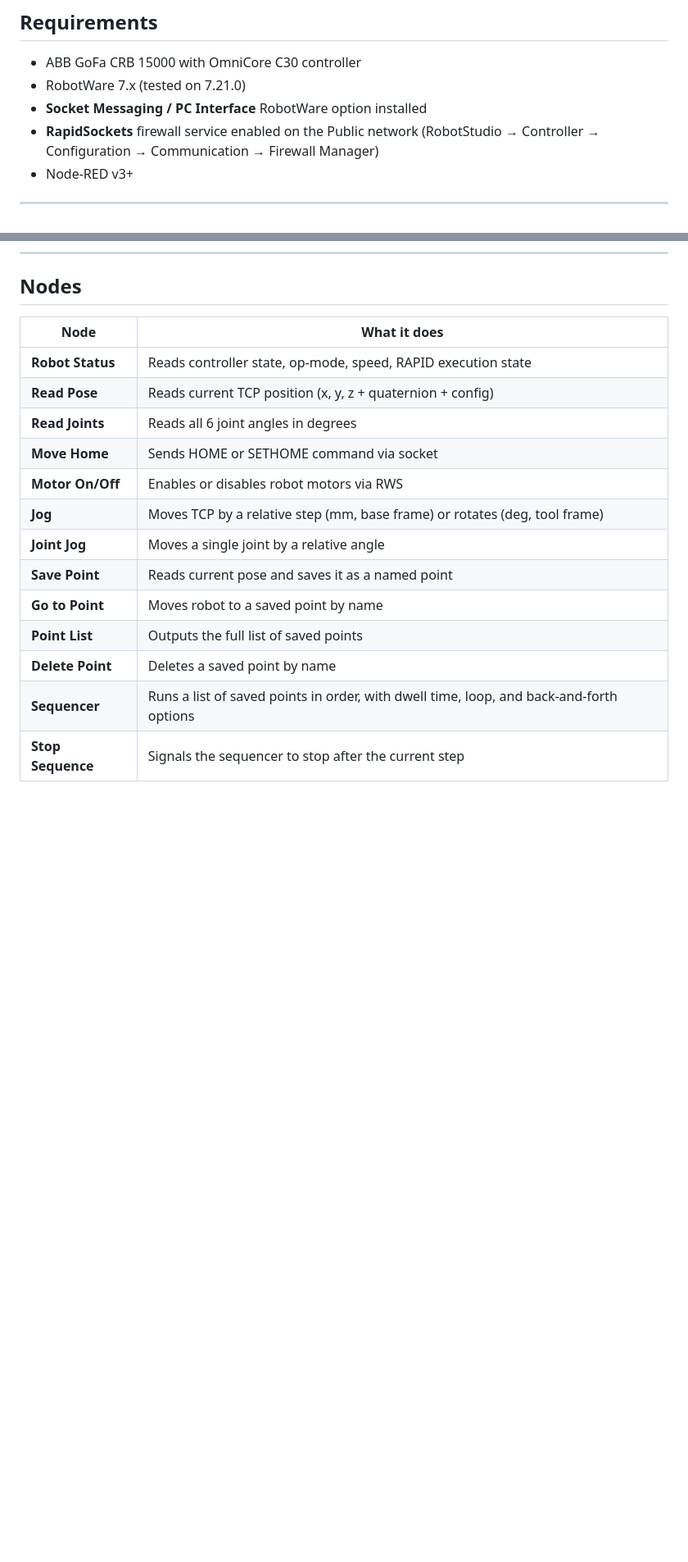
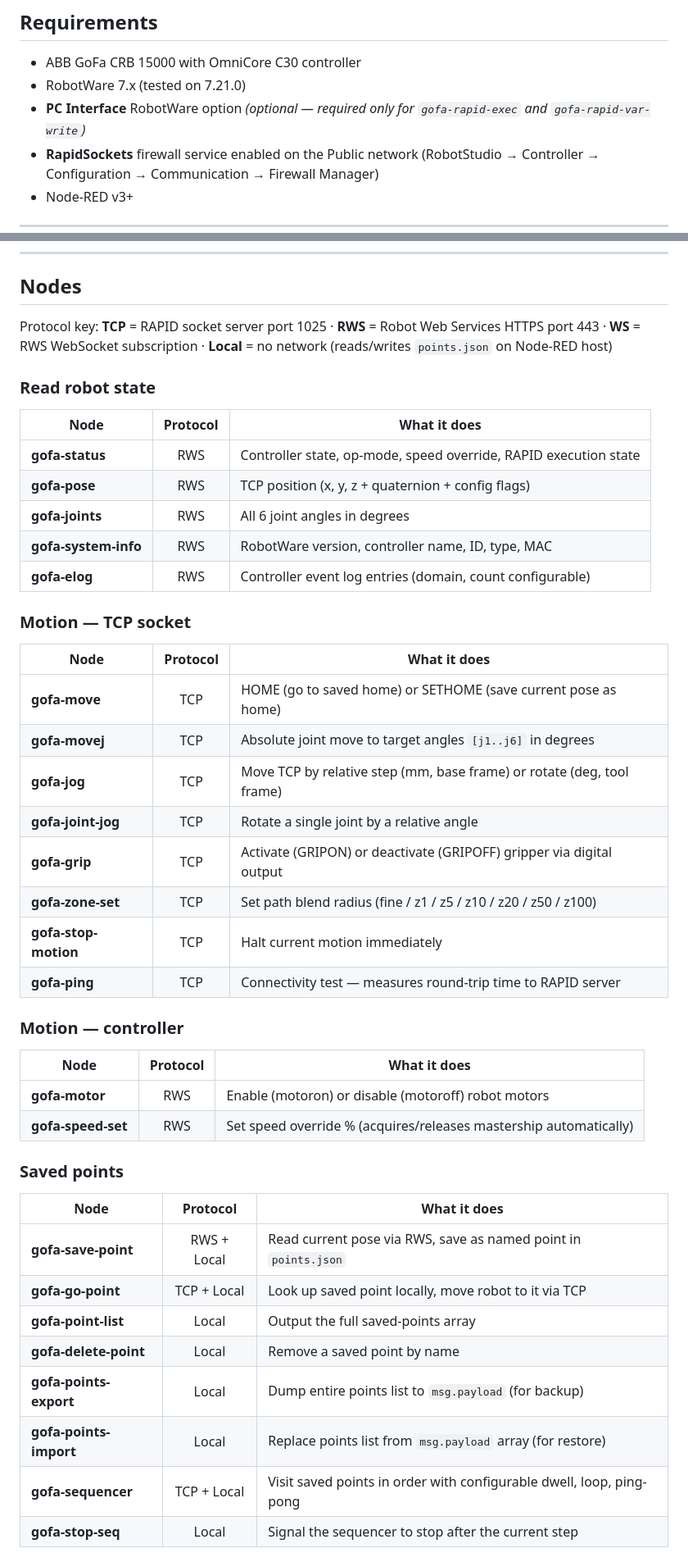
Before and after one commit to Nantaphat-Yoktaworn/node-red-contrib-abb-gofa, a Markdown page: README.md, 2 parts joined by grey strips. Shown at 82% size. Drawn GitHub-style; blank space fills up the shorter version.

Commit message:
Update README: expand node table to all 39 nodes with protocol column
Add Protocol column (TCP / RWS / WS / Local) to every node entry,
split into logical sections, fix node count (13 -> 39), and correct
the PC Interface requirement (only needed for rapid-exec and rapid-var-write).

Co-Authored-By: Claude Sonnet 4.6 <noreply@anthropic.com>

```diff
--- a/README.md
+++ b/README.md
@@ -21,7 +21,7 @@ rapid/
 
 - ABB GoFa CRB 15000 with OmniCore C30 controller
 - RobotWare 7.x (tested on 7.21.0)
-- **Socket Messaging / PC Interface** RobotWare option installed
+- **PC Interface** RobotWare option *(optional — required only for `gofa-rapid-exec` and `gofa-rapid-var-write`)*
 - **RapidSockets** firewall service enabled on the Public network (RobotStudio → Controller → Configuration → Communication → Firewall Manager)
 - Node-RED v3+
 
@@ -74,18 +74,48 @@ Open any GoFa node → edit → click the **pencil icon** next to Robot to creat
 
 ## Nodes
 
-| Node | What it does |
-|---|---|
-| **Robot Status** | Reads controller state, op-mode, speed, RAPID execution state |
-| **Read Pose** | Reads current TCP position (x, y, z + quaternion + config) |
-| **Read Joints** | Reads all 6 joint angles in degrees |
-| **Move Home** | Sends HOME or SETHOME command via socket |
-| **Motor On/Off** | Enables or disables robot motors via RWS |
-| **Jog** | Moves TCP by a relative step (mm, base frame) or rotates (deg, tool frame) |
-| **Joint Jog** | Moves a single joint by a relative angle |
-| **Save Point** | Reads current pose and saves it as a named point |
-| **Go to Point** | Moves robot to a saved point by name |
-| **Point List** | Outputs the full list of saved points |
-| **Delete Point** | Deletes a saved point by name |
-| **Sequencer** | Runs a list of saved points in order, with dwell time, loop, and back-and-forth options |
-| **Stop Sequence** | Signals the sequencer to stop after the current step |
+Protocol key: **TCP** = RAPID socket server port 1025 · **RWS** = Robot Web Services HTTPS port 443 · **WS** = RWS WebSocket subscription · **Local** = no network (reads/writes `points.json` on Node-RED host)
+
+### Read robot state
+
+| Node | Protocol | What it does |
+|---|:---:|---|
+| **gofa-status** | RWS | Controller state, op-mode, speed override, RAPID execution state |
+| **gofa-pose** | RWS | TCP position (x, y, z + quaternion + config flags) |
+| **gofa-joints** | RWS | All 6 joint angles in degrees |
+| **gofa-system-info** | RWS | RobotWare version, controller name, ID, type, MAC |
+| **gofa-elog** | RWS | Controller event log entries (domain, count configurable) |
+
+### Motion — TCP socket
+
+| Node | Protocol | What it does |
+|---|:---:|---|
+| **gofa-move** | TCP | HOME (go to saved home) or SETHOME (save current pose as home) |
+| **gofa-movej** | TCP | Absolute joint move to target angles `[j1..j6]` in degrees |
+| **gofa-jog** | TCP | Move TCP by relative step (mm, base frame) or rotate (deg, tool frame) |
+| **gofa-joint-jog** | TCP | Rotate a single joint by a relative angle |
+| **gofa-grip** | TCP | Activate (GRIPON) or deactivate (GRIPOFF) gripper via digital output |
+| **gofa-zone-set** | TCP | Set path blend radius (fine / z1 / z5 / z10 / z20 / z50 / z100) |
+| **gofa-stop-motion** | TCP | Halt current motion immediately |
+| **gofa-ping** | TCP | Connectivity test — measures round-trip time to RAPID server |
+
+### Motion — controller
+
+| Node | Protocol | What it does |
+|---|:---:|---|
+| **gofa-motor** | RWS | Enable (motoron) or disable (motoroff) robot motors |
+| **gofa-speed-set** | RWS | Set speed override % (acquires/releases mastership automatically) |
+
+### Saved points
+
+| Node | Protocol | What it does |
+|---|:---:|---|
+| **gofa-save-point** | RWS + Local | Read current pose via RWS, save as named point in `points.json` |
+| **gofa-go-point** | TCP + Local | Look up saved point locally, move robot to it via TCP |
+| **gofa-point-list** | Local | Output the full saved-points array |
+| **gofa-delete-point** | Local | Remove a saved point by name |
+| **gofa-points-export** | Local | Dump entire points list to `msg.payload` (for backup) |
+| **gofa-points-import** | Local | Replace points list from `msg.payload` array (for restore) |
+| **gofa-sequencer** | TCP + Local | Visit saved points in order with configurable dwell, loop, ping-pong |
+| **gofa-stop-seq** | Local | Signal the sequencer to stop after the current step |
+
```
Also changed, not shown: other parts of README.md (+41 -1 lines).
